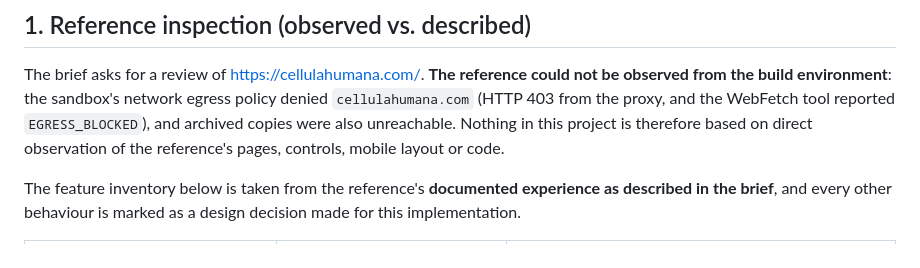
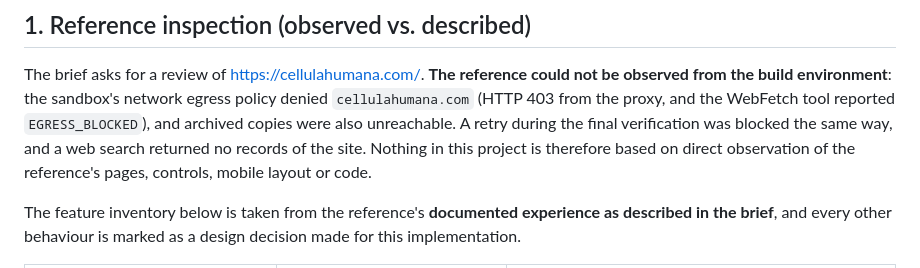
Before and after one commit to cal2020/hello-world-app, a Markdown page: docs/IMPLEMENTATION_NOTES.md, the part around the change. Rendered like a GitHub page.

Commit message:
Update bundle sizes and note the reference retry
Co-Authored-By: Claude Opus 5.5 <noreply@anthropic.com>
Claude-Session: https://claude.ai/code/session_01GXZ54nM9mzNLnj4AxKRvVp

```diff
--- a/docs/IMPLEMENTATION_NOTES.md
+++ b/docs/IMPLEMENTATION_NOTES.md
@@ -10,8 +10,10 @@ The brief asks for a review of <https://cellulahumana.com/>. **The reference
 could not be observed from the build environment**: the sandbox's network
 egress policy denied `cellulahumana.com` (HTTP 403 from the proxy, and the
 WebFetch tool reported `EGRESS_BLOCKED`), and archived copies were also
-unreachable. Nothing in this project is therefore based on direct observation
-of the reference's pages, controls, mobile layout or code.
+unreachable. A retry during the final verification was blocked the same way,
+and a web search returned no records of the site. Nothing in this project is
+therefore based on direct observation of the reference's pages, controls,
+mobile layout or code.
 
 The feature inventory below is taken from the reference's **documented
 experience as described in the brief**, and every other behaviour is marked as
```
Also changed, not shown: docs/PERFORMANCE.md (+5 -4 lines).
